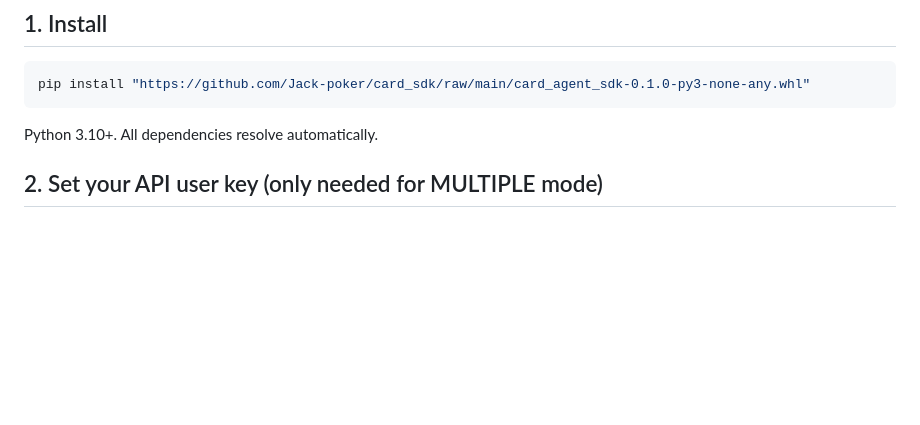
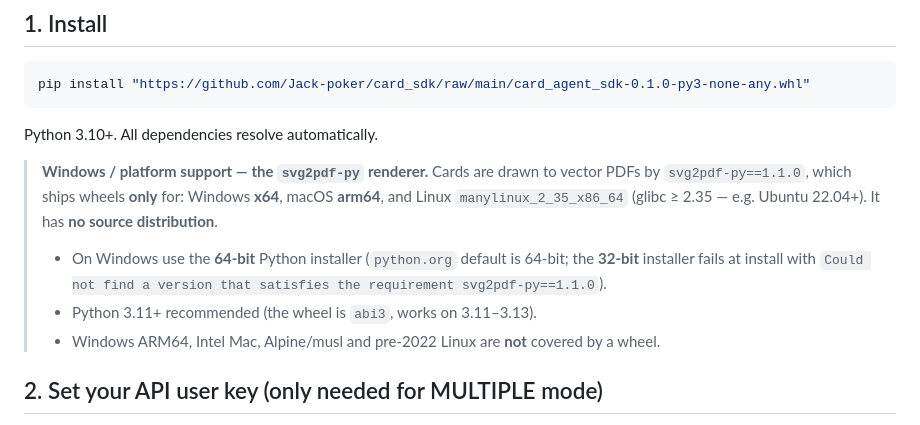
Before and after one commit to Jack-poker/card_sdk, a Markdown page: README.md, the part around the change. Rendered like a GitHub page; blank space fills up the shorter version.

Commit message:
Document Windows svg2pdf-py platform support and 64-bit Python requirement

````diff
--- a/README.md
+++ b/README.md
@@ -22,6 +22,17 @@ pip install "https://github.com/Jack-poker/card_sdk/raw/main/card_agent_sdk-0.1.
 ```
 
 Python 3.10+. All dependencies resolve automatically.
+
+> **Windows / platform support — the `svg2pdf-py` renderer.**
+> Cards are drawn to vector PDFs by `svg2pdf-py==1.1.0`, which ships wheels
+> **only** for: Windows **x64**, macOS **arm64**, and Linux `manylinux_2_35_x86_64`
+> (glibc ≥ 2.35 — e.g. Ubuntu 22.04+). It has **no source distribution**.
+> - On Windows use the **64-bit** Python installer (`python.org` default is 64-bit;
+>   the **32-bit** installer fails at install with
+>   `Could not find a version that satisfies the requirement svg2pdf-py==1.1.0`).
+> - Python 3.11+ recommended (the wheel is `abi3`, works on 3.11–3.13).
+> - Windows ARM64, Intel Mac, Alpine/musl and pre-2022 Linux are **not** covered
+>   by a wheel.
 
 ## 2. Set your API user key (only needed for MULTIPLE mode)
 
````
